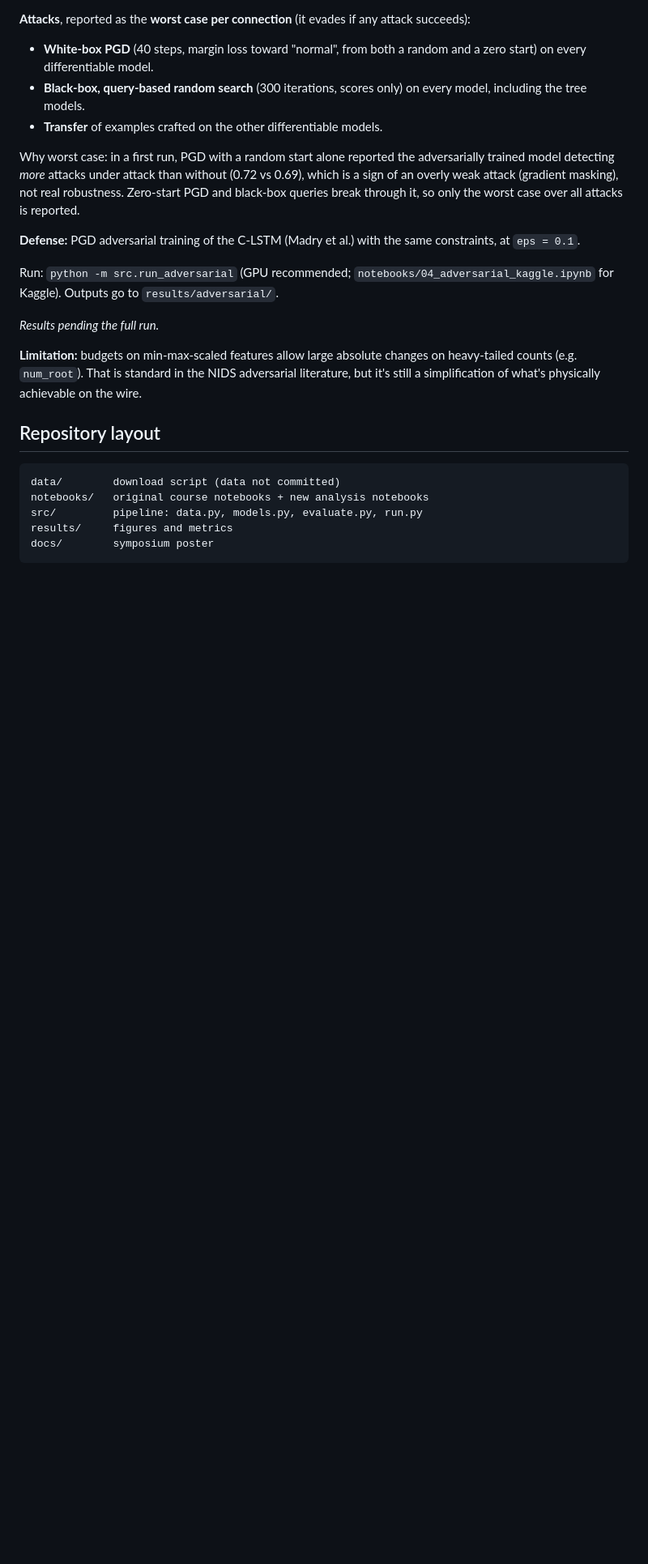
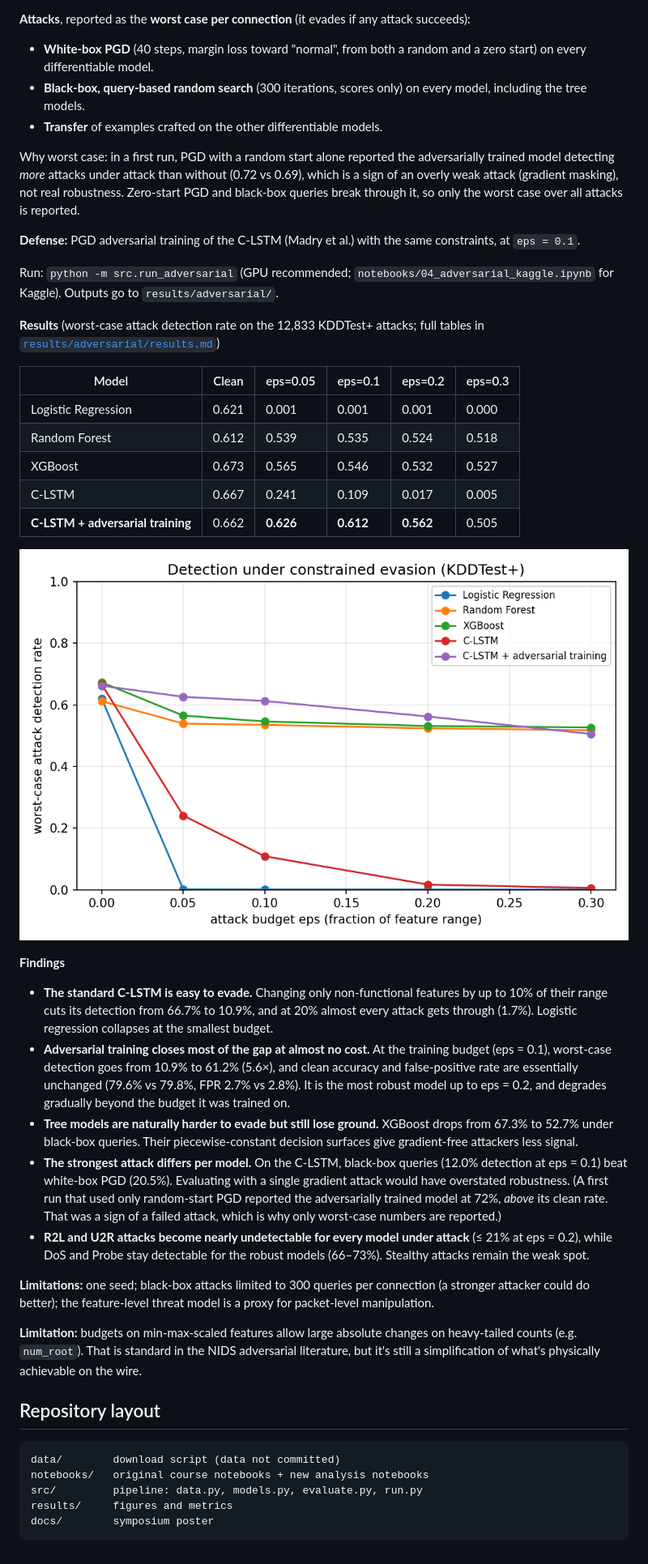
Before and after one commit to Arn15/nsl-kdd-intrusion-detection, a Markdown page: README.md, the part around one of its changes. Shown at 81% size. GitHub-like rendering; pictures changed too: results/adversarial/detection_vs_eps.png (added); blank space fills up the shorter version.

Commit message:
Add adversarial robustness results and findings

```diff
--- a/README.md
+++ b/README.md
@@ -90,7 +90,26 @@ Why worst case: in a first run, PGD with a random start alone reported the adver
 
 Run: `python -m src.run_adversarial` (GPU recommended; `notebooks/04_adversarial_kaggle.ipynb` for Kaggle). Outputs go to `results/adversarial/`.
 
-_Results pending the full run._
+**Results** (worst-case attack detection rate on the 12,833 KDDTest+ attacks; full tables in [`results/adversarial/results.md`](results/adversarial/results.md))
+
+| Model | Clean | eps=0.05 | eps=0.1 | eps=0.2 | eps=0.3 |
+|---|---|---|---|---|---|
+| Logistic Regression | 0.621 | 0.001 | 0.001 | 0.001 | 0.000 |
+| Random Forest | 0.612 | 0.539 | 0.535 | 0.524 | 0.518 |
+| XGBoost | 0.673 | 0.565 | 0.546 | 0.532 | 0.527 |
+| C-LSTM | 0.667 | 0.241 | 0.109 | 0.017 | 0.005 |
+| **C-LSTM + adversarial training** | 0.662 | **0.626** | **0.612** | **0.562** | 0.505 |
+
+![Detection under attack](results/adversarial/detection_vs_eps.png)
+
+**Findings**
+- **The standard C-LSTM is easy to evade.** Changing only non-functional features by up to 10% of their range cuts its detection from 66.7% to 10.9%, and at 20% almost every attack gets through (1.7%). Logistic regression collapses at the smallest budget.
+- **Adversarial training closes most of the gap at almost no cost.** At the training budget (eps = 0.1), worst-case detection goes from 10.9% to 61.2% (5.6×), and clean accuracy and false-positive rate are essentially unchanged (79.6% vs 79.8%, FPR 2.7% vs 2.8%). It is the most robust model up to eps = 0.2, and degrades gradually beyond the budget it was trained on.
+- **Tree models are naturally harder to evade but still lose ground.** XGBoost drops from 67.3% to 52.7% under black-box queries. Their piecewise-constant decision surfaces give gradient-free attackers less signal.
+- **The strongest attack differs per model.** On the C-LSTM, black-box queries (12.0% detection at eps = 0.1) beat white-box PGD (20.5%). Evaluating with a single gradient attack would have overstated robustness. (A first run that used only random-start PGD reported the adversarially trained model at 72%, *above* its clean rate. That was a sign of a failed attack, which is why only worst-case numbers are reported.)
+- **R2L and U2R attacks become nearly undetectable for every model under attack** (≤ 21% at eps = 0.2), while DoS and Probe stay detectable for the robust models (66–73%). Stealthy attacks remain the weak spot.
+
+**Limitations:** one seed; black-box attacks limited to 300 queries per connection (a stronger attacker could do better); the feature-level threat model is a proxy for packet-level manipulation.
 
 **Limitation:** budgets on min-max-scaled features allow large absolute changes on heavy-tailed counts (e.g. `num_root`). That is standard in the NIDS adversarial literature, but it's still a simplification of what's physically achievable on the wire.
 
```
Also changed, not shown: other parts of README.md (+1 -1 lines), results/adversarial/results.md (added, +53 -0 lines), 3 other files.
